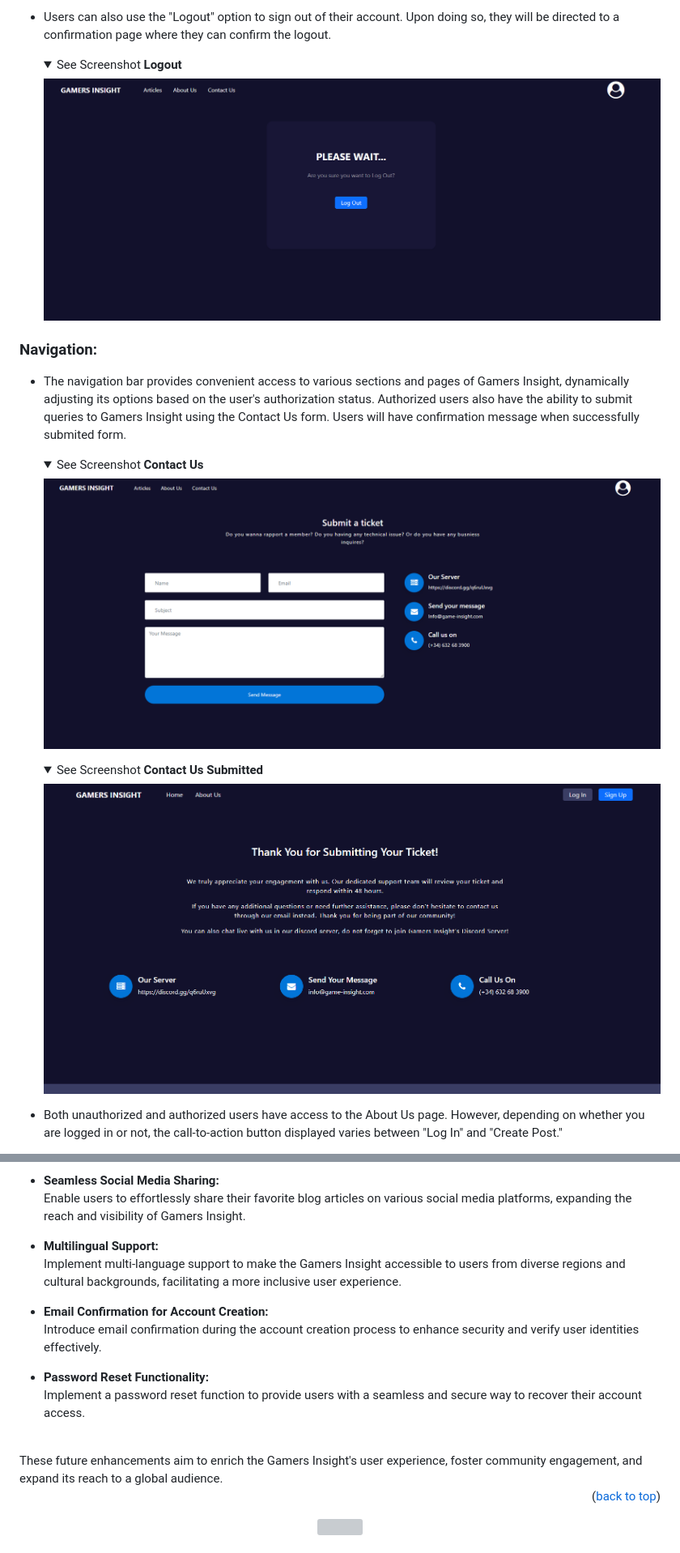
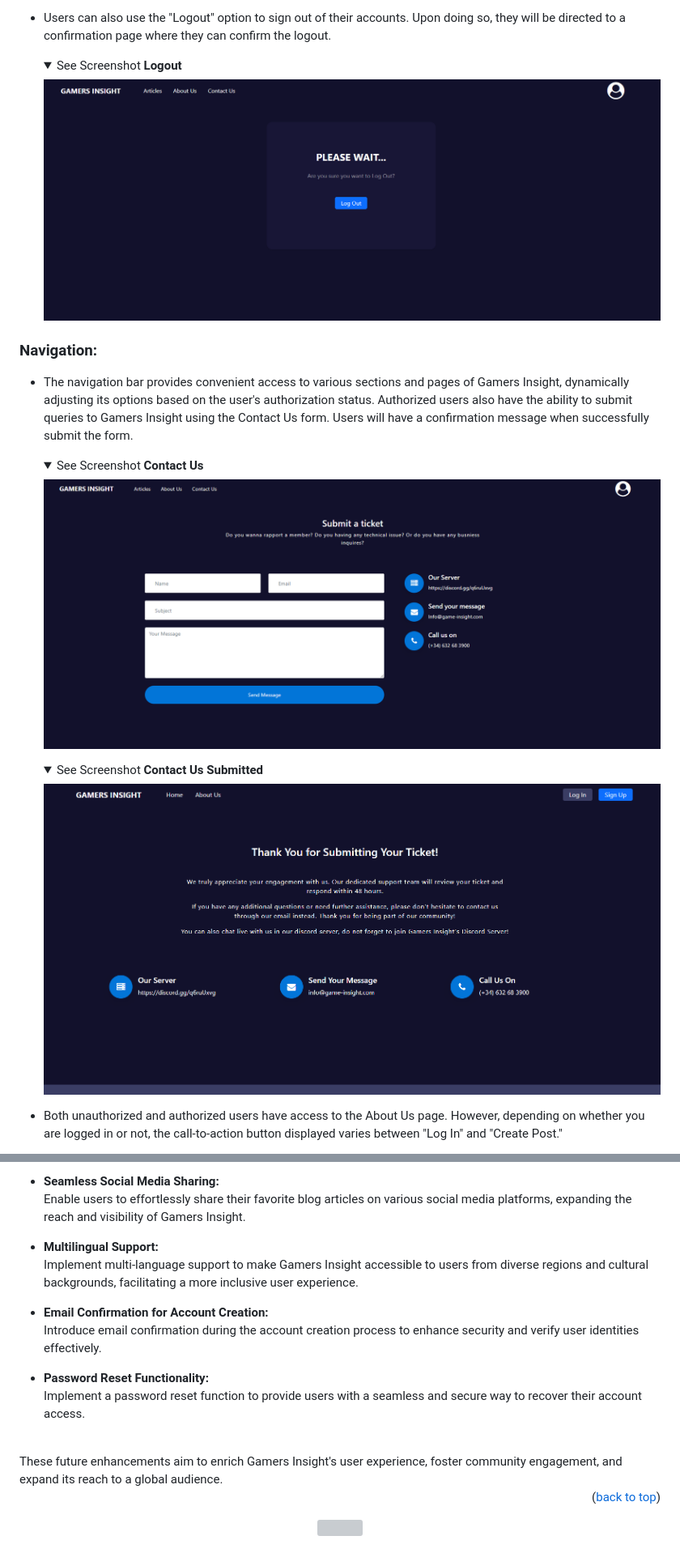
Before and after one commit to KimBergstroem/gamers_insight-CRUD-Blog-App, a Markdown page: README.md, 2 parts joined by grey strips. Shown at 81% size. Drawn GitHub-style; folded sections open; grey boxes are pictures that could not be loaded.

```diff
--- a/README.md
+++ b/README.md
@@ -461,9 +461,9 @@ For a comprehensive view of the project's trajectory, user stories, and bug trac
 
-- Users can also use the "Logout" option to sign out of their account. Upon doing so, they will be directed to a confirmation page where they can confirm the logout.<details><summary>See Screenshot **Logout**</summary><img src="docs/features/features-logout.png"></details>
+- Users can also use the "Logout" option to sign out of their accounts. Upon doing so, they will be directed to a confirmation page where they can confirm the logout.<details><summary>See Screenshot **Logout**</summary><img src="docs/features/features-logout.png"></details>
 
 
 ### Navigation:
-- The navigation bar provides convenient access to various sections and pages of Gamers Insight, dynamically adjusting its options based on the user's authorization status. Authorized users also have the ability to submit queries to Gamers Insight using the Contact Us form. Users will have confirmation message when successfully submited form.<details><summary>See Screenshot **Contact Us**</summary><img src="docs/features/features-contactus.png"></details><details><summary>See Screenshot **Contact Us Submitted**</summary><img src="docs/features/features-contact-success.png"></details>
+- The navigation bar provides convenient access to various sections and pages of Gamers Insight, dynamically adjusting its options based on the user's authorization status. Authorized users also have the ability to submit queries to Gamers Insight using the Contact Us form. Users will have a confirmation message when successfully submit the form.<details><summary>See Screenshot **Contact Us**</summary><img src="docs/features/features-contactus.png"></details><details><summary>See Screenshot **Contact Us Submitted**</summary><img src="docs/features/features-contact-success.png"></details>
 
 - Both unauthorized and authorized users have access to the About Us page. However, depending on whether you are logged in or not, the call-to-action button displayed varies between "Log In" and "Create Post."<details><summary>See Screenshot **About Us Authorized**</summary><img src="docs/features/features-about-unauth.png"></details><details><summary>See Screenshot **About Us Unauthorized**</summary><img src="docs/features/features-about-auth.png"></details>
 
@@ -483,7 +483,7 @@ Here are some exciting features that I would like to add to the Gamers Insight i
   Enable users to effortlessly share their favorite blog articles on various social media platforms, expanding the reach and visibility of Gamers Insight.
 
 - **Multilingual Support:**
-  Implement multi-language support to make the Gamers Insight accessible to users from diverse regions and cultural backgrounds, facilitating a more inclusive user experience.
+  Implement multi-language support to make Gamers Insight accessible to users from diverse regions and cultural backgrounds, facilitating a more inclusive user experience.
 
 - **Email Confirmation for Account Creation:**
   Introduce email confirmation during the account creation process to enhance security and verify user identities effectively.
@@ -492,7 +492,7 @@ Here are some exciting features that I would like to add to the Gamers Insight i
   Implement a password reset function to provide users with a seamless and secure way to recover their account access.
 
 <br>
-These future enhancements aim to enrich the Gamers Insight's user experience, foster community engagement, and expand its reach to a global audience.
+These future enhancements aim to enrich Gamers Insight's user experience, foster community engagement, and expand its reach to a global audience.
 
 
 <p align="right">(<a href="#table-of-content">back to top</a>)</p>
```
Also changed, not shown: other parts of README.md (+34 -34 lines), TESTING.md (+54 -54 lines).
